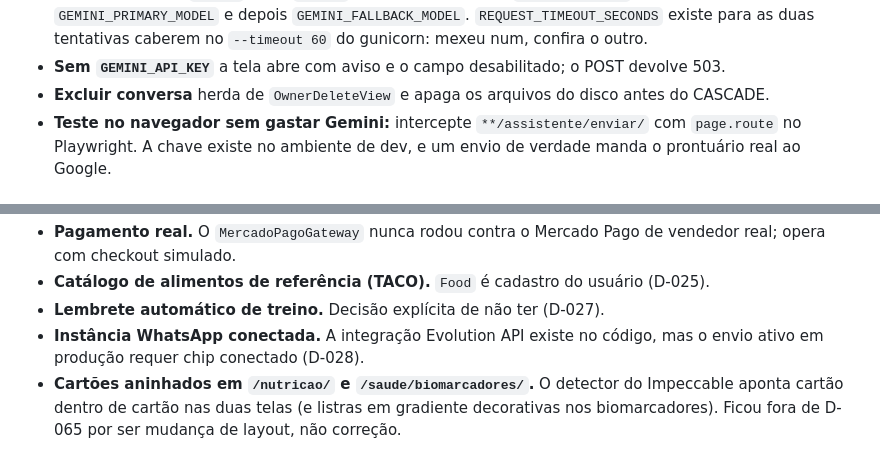
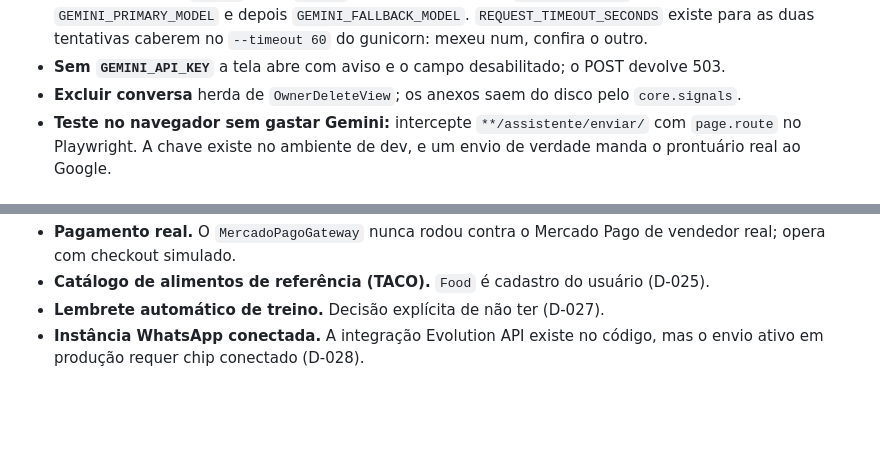
Before and after one commit to elvertoni/vitalis, a Markdown page: CLAUDE.md, 2 parts joined by grey strips. Drawn GitHub-style; blank space fills up the shorter version.

```diff
--- a/CLAUDE.md
+++ b/CLAUDE.md
@@ -602,7 +609,7 @@ consumido pelo `<script>` de `templates/assistente/chat.html`.
   existe para as duas tentativas caberem no `--timeout 60` do gunicorn: mexeu num, confira o
   outro.
 - **Sem `GEMINI_API_KEY`** a tela abre com aviso e o campo desabilitado; o POST devolve 503.
-- **Excluir conversa** herda de `OwnerDeleteView` e apaga os arquivos do disco antes do CASCADE.
+- **Excluir conversa** herda de `OwnerDeleteView`; os anexos saem do disco pelo `core.signals`.
 - **Teste no navegador sem gastar Gemini:** intercepte `**/assistente/enviar/` com `page.route`
   no Playwright. A chave existe no ambiente de dev, e um envio de verdade manda o prontuário
   real ao Google.
@@ -616,4 +623,3 @@ O roadmap S1–S6 do PRD e as extensões clínicas estão entregues. As lacunas
 - **Catálogo de alimentos de referência (TACO).** `Food` é cadastro do usuário (D-025).
 - **Lembrete automático de treino.** Decisão explícita de não ter (D-027).
 - **Instância WhatsApp conectada.** A integração Evolution API existe no código, mas o envio ativo em produção requer chip conectado (D-028).
-- **Cartões aninhados em `/nutricao/` e `/saude/biomarcadores/`.** O detector do Impeccable aponta cartão dentro de cartão nas duas telas (e listras em gradiente decorativas nos biomarcadores). Ficou fora de D-065 por ser mudança de layout, não correção.
```
Also changed, not shown: other parts of CLAUDE.md (+9 -2 lines), AGENTS.md (+4 -4 lines), DECISIONS.md (+21 -0 lines).
